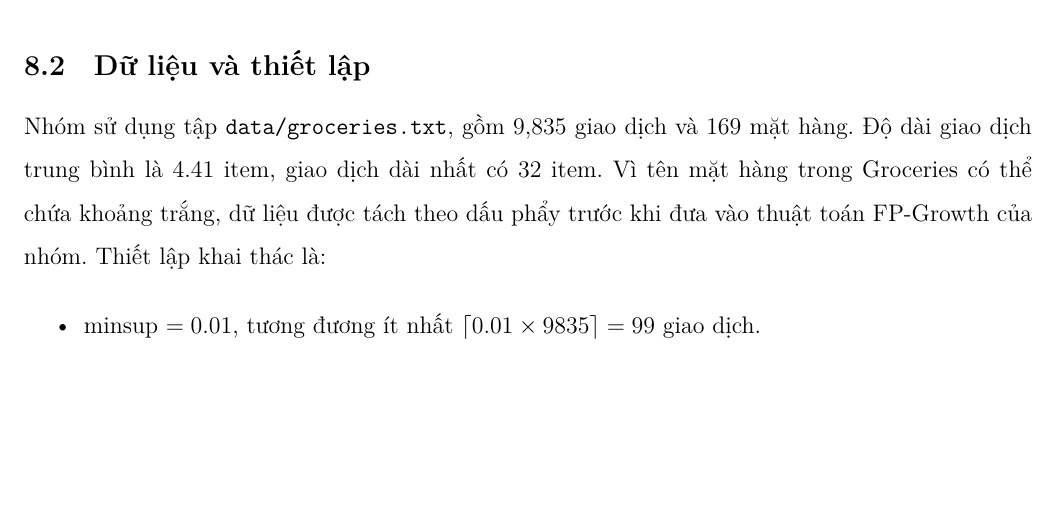
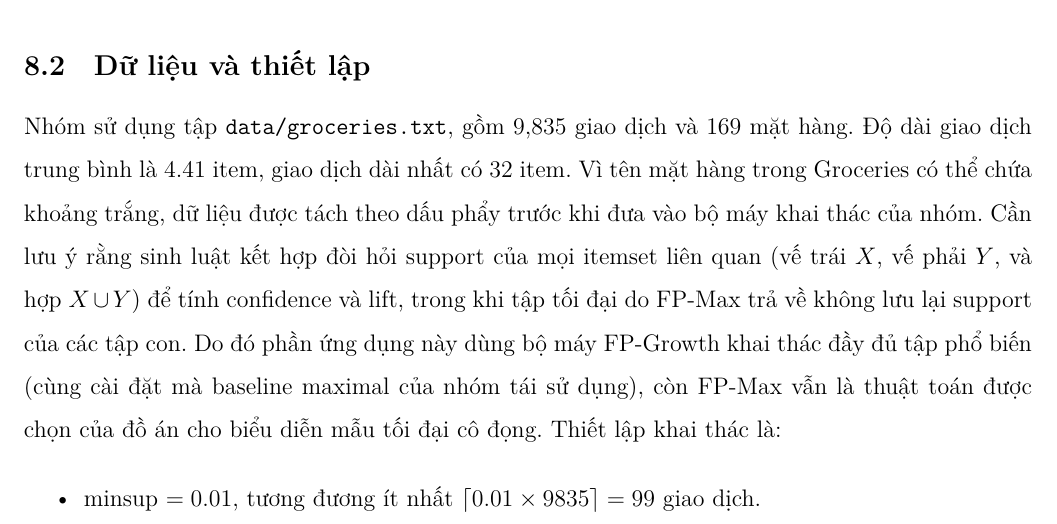
Before and after one commit to p1neapplechoco/dma-lab2, a LaTeX document (report/main.tex, which reads report/content/05_application.tex): part of page 35 of 43, cut so that both start at the same text, the shorter picture padded with empty space. Compiled offline with XeLaTeX.

Commit message:
docs(report): justify FP-Growth engine for rule mining in Ch5

```diff
--- a/report/content/05_application.tex
+++ b/report/content/05_application.tex
@@ -19,7 +19,7 @@ Confidence đo xác suất mua $Y$ khi đã mua $X$. Lift đo mức tăng so v
 
 \subsection{Dữ liệu và thiết lập}
 
-Nhóm sử dụng tập \texttt{data/groceries.txt}, gồm 9,835 giao dịch và 169 mặt hàng. Độ dài giao dịch trung bình là 4.41 item, giao dịch dài nhất có 32 item. Vì tên mặt hàng trong Groceries có thể chứa khoảng trắng, dữ liệu được tách theo dấu phẩy trước khi đưa vào thuật toán FP-Growth của nhóm. Thiết lập khai thác là:
+Nhóm sử dụng tập \texttt{data/groceries.txt}, gồm 9,835 giao dịch và 169 mặt hàng. Độ dài giao dịch trung bình là 4.41 item, giao dịch dài nhất có 32 item. Vì tên mặt hàng trong Groceries có thể chứa khoảng trắng, dữ liệu được tách theo dấu phẩy trước khi đưa vào bộ máy khai thác của nhóm. Cần lưu ý rằng sinh luật kết hợp đòi hỏi support của mọi itemset liên quan (vế trái $X$, vế phải $Y$, và hợp $X\cup Y$) để tính confidence và lift, trong khi tập tối đại do FP-Max trả về không lưu lại support của các tập con. Do đó phần ứng dụng này dùng bộ máy FP-Growth khai thác đầy đủ tập phổ biến (cùng cài đặt mà baseline maximal của nhóm tái sử dụng), còn FP-Max vẫn là thuật toán được chọn của đồ án cho biểu diễn mẫu tối đại cô đọng. Thiết lập khai thác là:
 
 \begin{itemize}
     \item minsup $= 0.01$, tương đương ít nhất $\lceil 0.01 \times 9835 \rceil = 99$ giao dịch.
```
